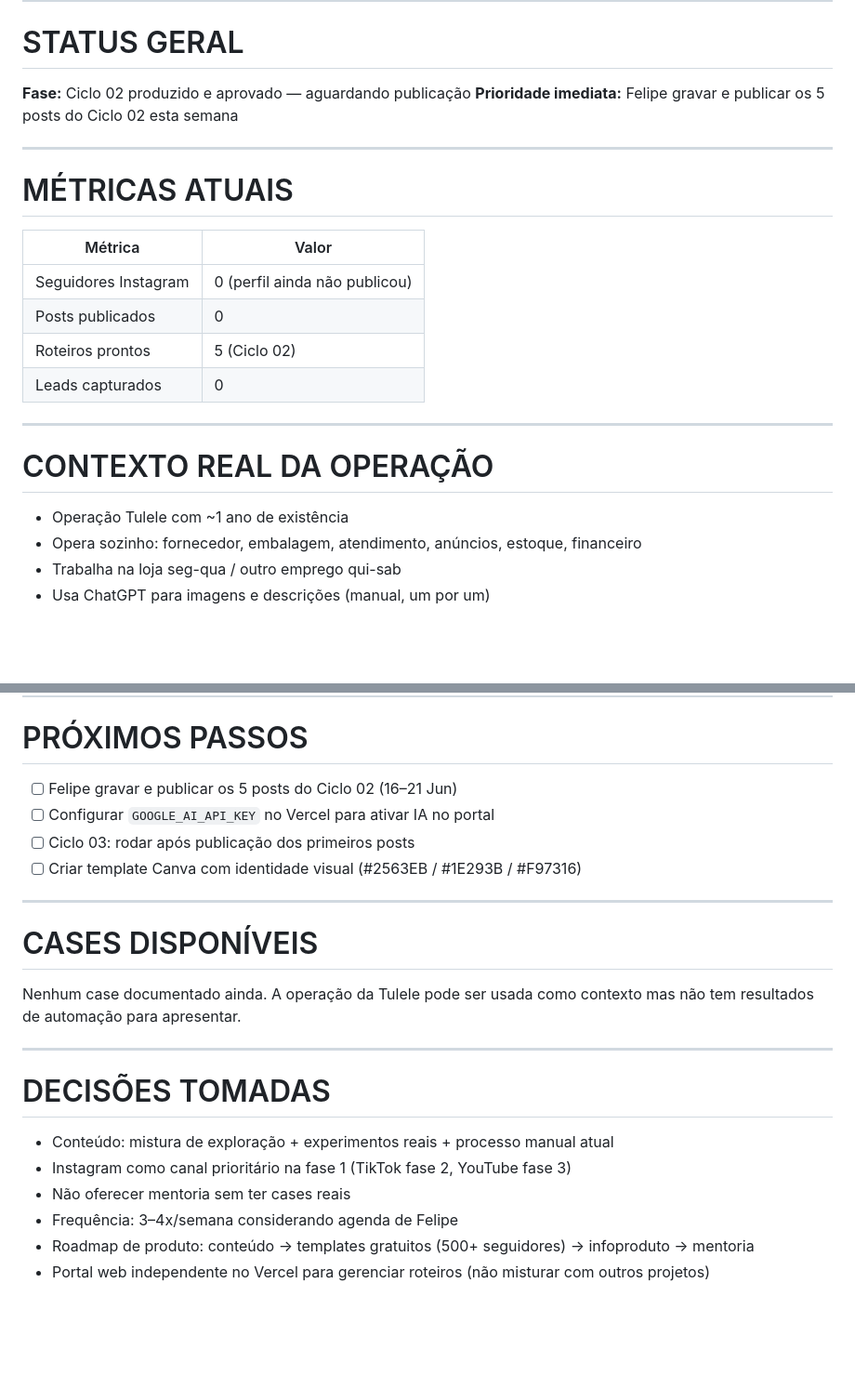
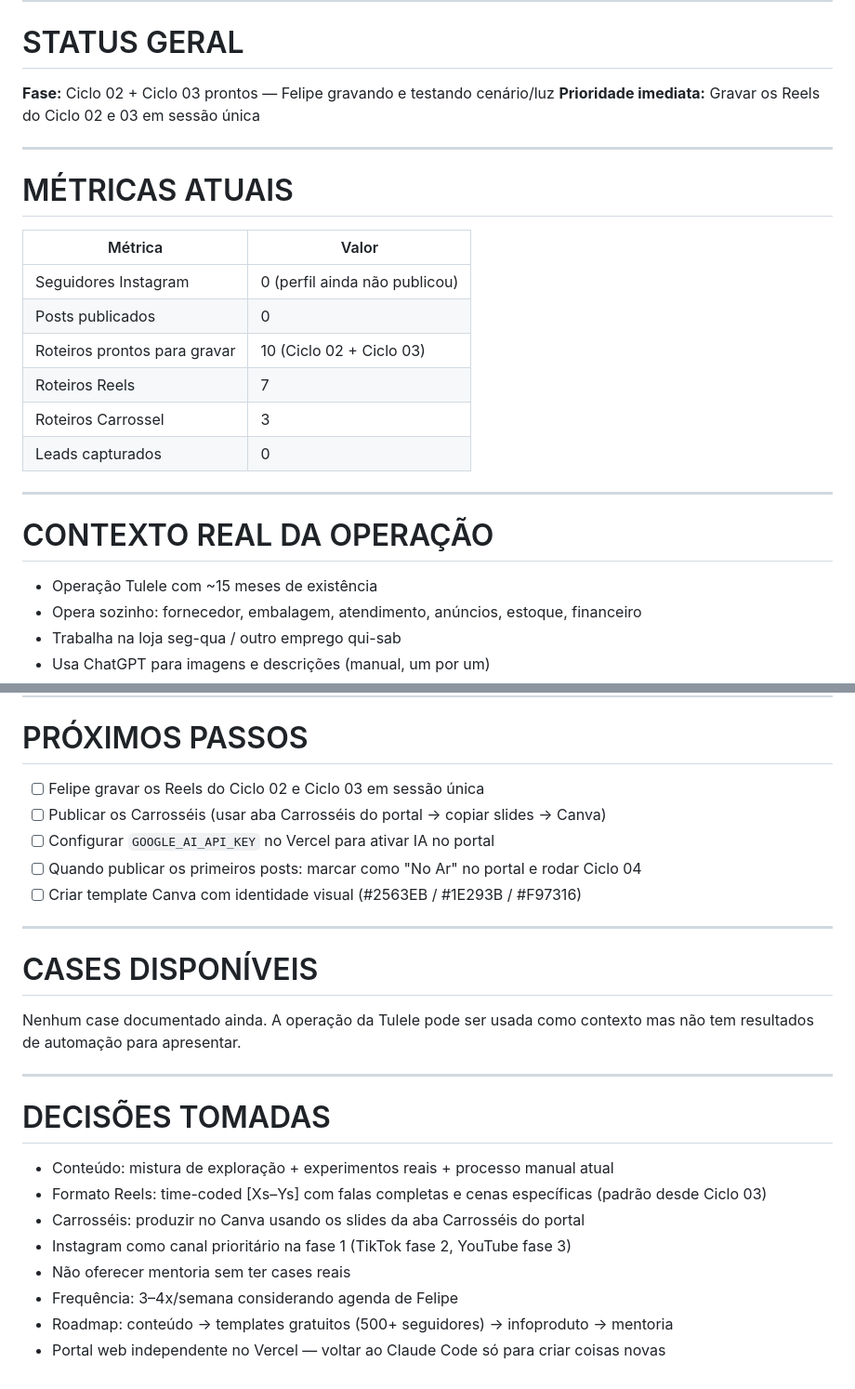
Before and after one commit to FeferAkFF/felipe-automacao, a Markdown page: STATE.md, 2 parts joined by grey strips. Shown at 93% size. GitHub-like rendering; blank space fills up the shorter version.

```diff
--- a/STATE.md
+++ b/STATE.md
@@ -7,8 +7,8 @@
 
 # STATUS GERAL
 
-**Fase:** Ciclo 02 produzido e aprovado — aguardando publicação
-**Prioridade imediata:** Felipe gravar e publicar os 5 posts do Ciclo 02 esta semana
+**Fase:** Ciclo 02 + Ciclo 03 prontos — Felipe gravando e testando cenário/luz
+**Prioridade imediata:** Gravar os Reels do Ciclo 02 e 03 em sessão única
 
 ---
 
@@ -18,14 +18,16 @@
 |---------|-------|
 | Seguidores Instagram | 0 (perfil ainda não publicou) |
 | Posts publicados | 0 |
-| Roteiros prontos | 5 (Ciclo 02) |
+| Roteiros prontos para gravar | 10 (Ciclo 02 + Ciclo 03) |
+| Roteiros Reels | 7 |
+| Roteiros Carrossel | 3 |
 | Leads capturados | 0 |
 
 ---
 
 # CONTEXTO REAL DA OPERAÇÃO
 
-- Operação Tulele com ~1 ano de existência
+- Operação Tulele com ~15 meses de existência
 - Opera sozinho: fornecedor, embalagem, atendimento, anúncios, estoque, financeiro
 - Trabalha na loja seg-qua / outro emprego qui-sab
 - Usa ChatGPT para imagens e descrições (manual, um por um)
@@ -122,9 +135,10 @@ Comandos rápidos: `roda o ciclo` / `registrar:` / `conteúdo:` / `ideia:` / `mo
 
 # PRÓXIMOS PASSOS
 
-- [ ] Felipe gravar e publicar os 5 posts do Ciclo 02 (16–21 Jun)
+- [ ] Felipe gravar os Reels do Ciclo 02 e Ciclo 03 em sessão única
+- [ ] Publicar os Carrosséis (usar aba Carrosséis do portal → copiar slides → Canva)
 - [ ] Configurar `GOOGLE_AI_API_KEY` no Vercel para ativar IA no portal
-- [ ] Ciclo 03: rodar após publicação dos primeiros posts
+- [ ] Quando publicar os primeiros posts: marcar como "No Ar" no portal e rodar Ciclo 04
 - [ ] Criar template Canva com identidade visual (#2563EB / #1E293B / #F97316)
 
 ---
@@ -139,8 +153,10 @@ A operação da Tulele pode ser usada como contexto mas não tem resultados de a
 # DECISÕES TOMADAS
 
 - Conteúdo: mistura de exploração + experimentos reais + processo manual atual
+- Formato Reels: time-coded [Xs–Ys] com falas completas e cenas específicas (padrão desde Ciclo 03)
+- Carrosséis: produzir no Canva usando os slides da aba Carrosséis do portal
 - Instagram como canal prioritário na fase 1 (TikTok fase 2, YouTube fase 3)
 - Não oferecer mentoria sem ter cases reais
 - Frequência: 3–4x/semana considerando agenda de Felipe
-- Roadmap de produto: conteúdo → templates gratuitos (500+ seguidores) → infoproduto → mentoria
-- Portal web independente no Vercel para gerenciar roteiros (não misturar com outros projetos)
+- Roadmap: conteúdo → templates gratuitos (500+ seguidores) → infoproduto → mentoria
+- Portal web independente no Vercel — voltar ao Claude Code só para criar coisas novas
```
Also changed, not shown: other parts of STATE.md (+36 -25 lines).
